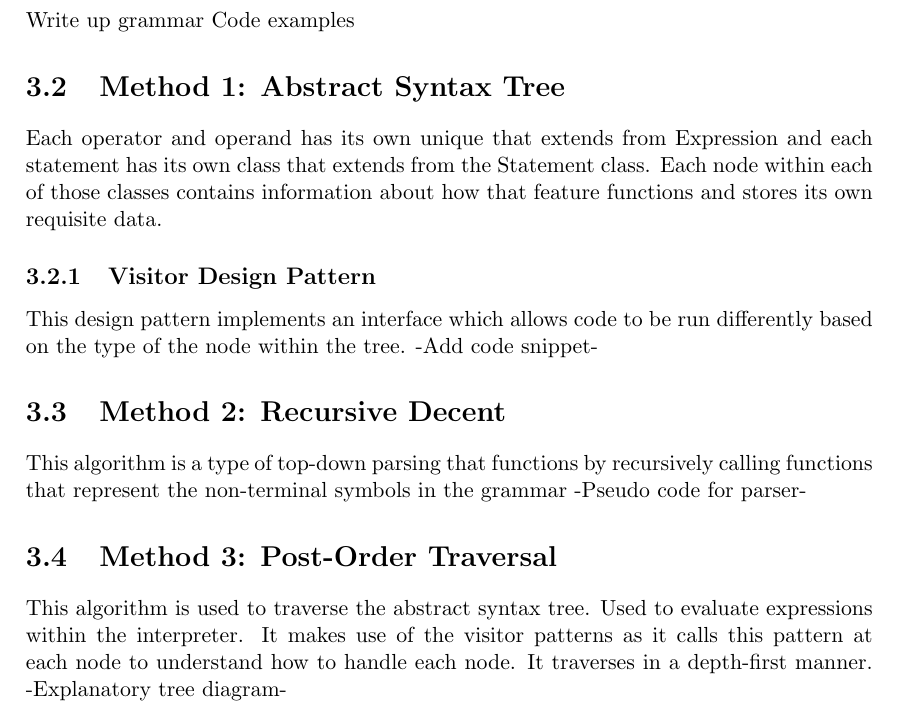
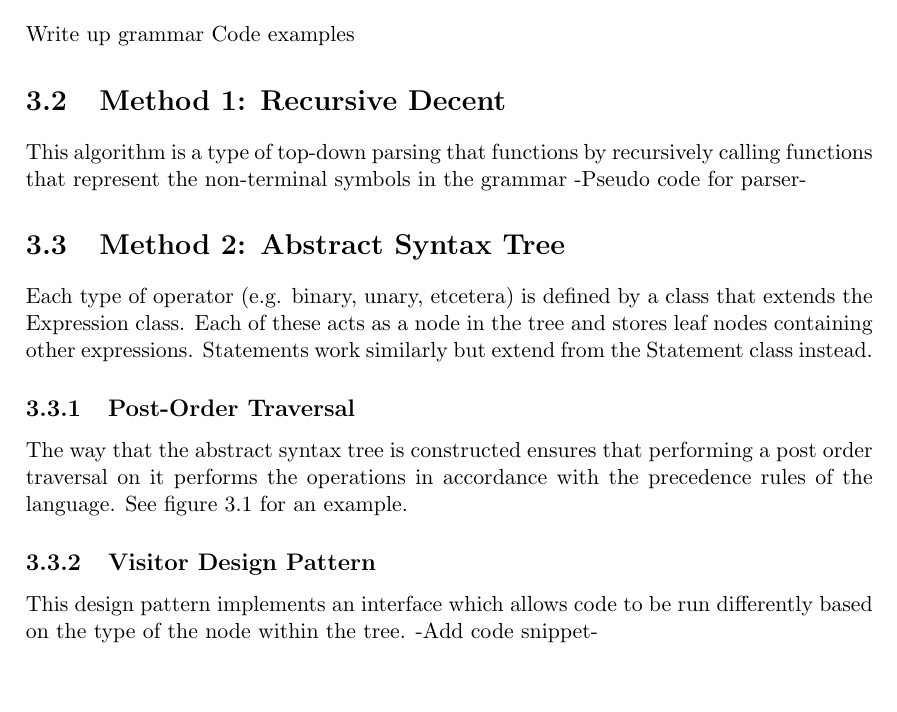
Before and after one commit to masonjmj/Maths-Interpreter, a LaTeX thesis (report/CMP-6048A_REPORT.tex): part of page 7 of 18 before the commit and part of page 7 of 19 after it, cut so that both start at the same text, the shorter picture padded with empty space. Compiled offline with pdfLaTeX.

```diff
--- a/report/CMP-6048A_REPORT.tex
+++ b/report/CMP-6048A_REPORT.tex
@@ -159,10 +159,18 @@
 Write up grammar
 Code examples
 
+\section{Method 1: Recursive Decent}
 
-\section{Method 1: Abstract Syntax Tree}
+This algorithm is a type of top-down parsing that functions by recursively calling functions that represent the non-terminal symbols in the grammar
+-Pseudo code for parser-
 
-Each operator and operand has its own unique that extends from Expression and each
-statement has its own class that extends from the Statement class. Each node within
-each of those classes contains information about how that feature functions and stores its
-own requisite data.
+\section{Method 2: Abstract Syntax Tree}
+
+Each type of operator (e.g. binary, unary, etcetera) is defined by a class that extends the Expression class.
+Each of these acts as a node in the tree and stores leaf nodes containing other expressions.
+Statements work similarly but extend from the Statement class instead.
+
+\subsection{Post-Order Traversal}
+
+The way that the abstract syntax tree is constructed ensures that performing a post order traversal on it performs
+the operations in accordance with the precedence rules of the language. See figure \ref{fig:AST} for an example.
@@ -169,3 +181,6 @@
+	\label{fig:AST}
+	\end{figure}
+
 
 \subsection{Visitor Design Pattern}
 
@@ -173,17 +188,9 @@
 on the type of the node within the tree.
 -Add code snippet-
 
-\section{Method 2: Recursive Decent}
 
-This algorithm is a type of top-down parsing that functions by recursively calling functions that represent the non-terminal symbols in the grammar
--Pseudo code for parser-
 
-\section{Method 3: Post-Order Traversal}
 
-This algorithm is used to traverse the abstract syntax tree. Used to evaluate expressions
-within the interpreter. It makes use of the visitor patterns as it calls this pattern at each
-node to understand how to handle each node. It traverses in a depth-first manner.
--Explanatory tree diagram-
 
 
 
```
Also changed, not shown: code/src/com/group8/AbstractSyntaxTreePrinter.java (+3 -3 lines), code/src/com/group8/Parser.java (+1 -0 lines), report/CMP-6048A_REPORT.pdf, report/CMP-6048A_REPORT.tex (4 more changed lines), 4 other files.
